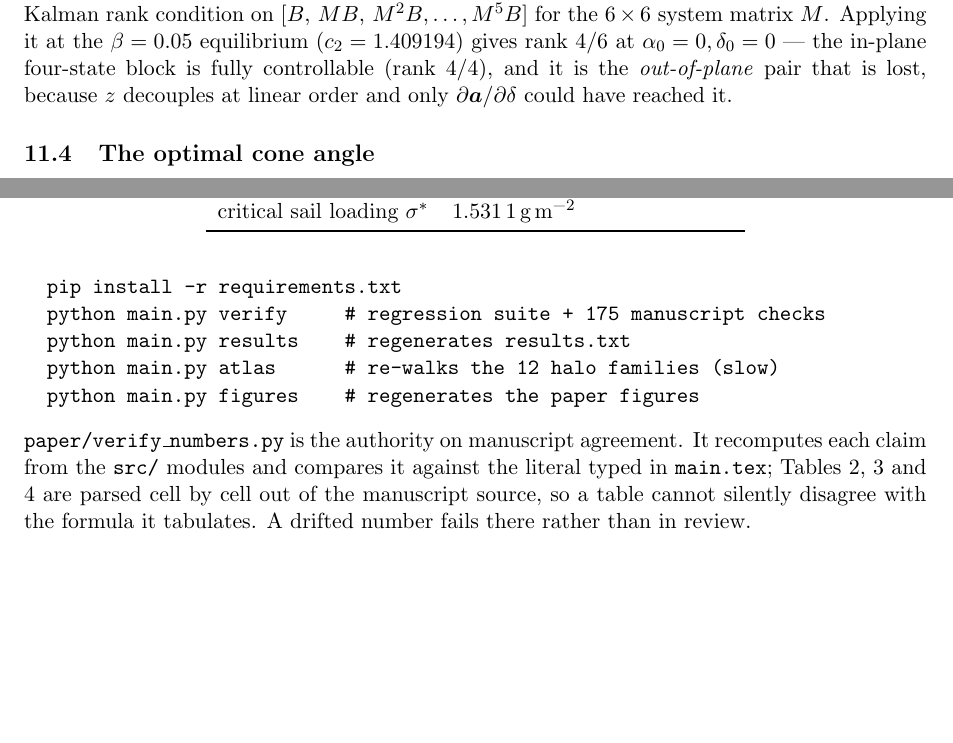
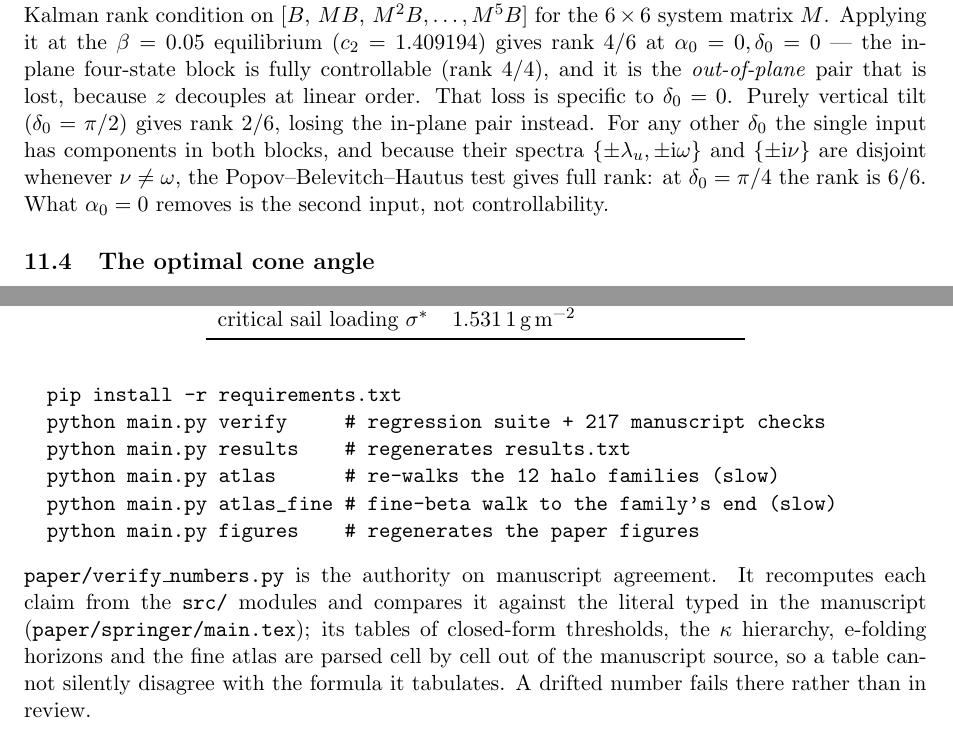
Before and after one commit to Bishwaswarup/SOLAR_SAIL, a LaTeX paper (paper/companion.tex): two parts of pages 13 and 16 of 16, joined at a grey line, cut so that both start at the same text. Compiled offline with pdfLaTeX.

Commit message:
Final declarations wording; companion edits; ignore local build files

```diff
--- a/paper/companion.tex
+++ b/paper/companion.tex
@@ -21,7 +21,7 @@
   citecolor  = {[rgb]{0.10,0.36,0.26}},
   urlcolor   = {[rgb]{0.40,0.16,0.36}},
   pdftitle   = {Derivations, conventions and diagnostics},
-  pdfauthor  = {Bishwaswarup}
+  pdfauthor  = {Bishwaswarup Nayak}
 }
 
 \sisetup{group-minimum-digits=4, detect-all}
@@ -34,7 +34,9 @@
 \title{\bfseries Derivations, conventions and diagnostics\\
 \large A companion to \emph{Dissolution of the collinear structure in the
 solar-sail circular restricted three-body problem}}
-\author{Bishwaswarup}
+\author{Bishwaswarup Nayak\\[2pt]
+\small Department of Physics, Indian Institute of Science, Bengaluru 560012, India\\
+\small\texttt{bishwaswarup@iisc.ac.in}}
 \date{\today}
 
 \begin{document}
@@ -848,8 +850,13 @@ Kalman rank condition on $[B,\,MB,\,M^2B,\dots,M^5B]$ for the $6\times6$ system
 matrix $M$. Applying it at the $\beta=0.05$ equilibrium ($c_2=1.409194$) gives
 rank $4/6$ at $\alpha_0=0,\delta_0=0$ --- the in-plane four-state block is fully
 controllable (rank $4/4$), and it is the \emph{out-of-plane} pair that is lost,
-because $z$ decouples at linear order and only $\partial\bm a/\partial\delta$
-could have reached it.
+because $z$ decouples at linear order. That loss is specific to $\delta_0=0$.
+Purely vertical tilt ($\delta_0=\pi/2$) gives rank $2/6$, losing the in-plane
+pair instead. For any other $\delta_0$ the single input has components in both
+blocks, and because their spectra $\{\pm\lambda_u,\pm\mathrm{i}\omega\}$ and
+$\{\pm\mathrm{i}\nu\}$ are disjoint whenever $\nu\neq\omega$, the
+Popov--Belevitch--Hautus test gives full rank: at $\delta_0=\pi/4$ the rank is
+$6/6$. What $\alpha_0=0$ removes is the second input, not controllability.
 
 \subsection{The optimal cone angle}
 
@@ -1060,15 +1067,17 @@ The repository is public at
 \url{https://github.com/Bishwaswarup/SOLAR_SAIL}. From a clean clone:
 \begin{verbatim}
   pip install -r requirements.txt
-  python main.py verify     # regression suite + 175 manuscript checks
+  python main.py verify     # regression suite + 217 manuscript checks
   python main.py results    # regenerates results.txt
   python main.py atlas      # re-walks the 12 halo families (slow)
+  python main.py atlas_fine # fine-beta walk to the family's end (slow)
   python main.py figures    # regenerates the paper figures
 \end{verbatim}
 \texttt{paper/verify\_numbers.py} is the authority on manuscript agreement. It
 recomputes each claim from the \texttt{src/} modules and compares it against the
-literal typed in \texttt{main.tex}; Tables 2, 3 and 4 are parsed cell by cell
-out of the manuscript source, so a table cannot silently disagree with the
+literal typed in the manuscript (\texttt{paper/springer/main.tex}); its tables
+of closed-form thresholds, the $\kappa$ hierarchy, e-folding horizons and the
+fine atlas are parsed cell by cell out of the manuscript source, so a table cannot silently disagree with the
 formula it tabulates. A drifted number fails there rather than in review.
 
 \end{document}
```
Also changed, not shown: paper/springer/main.tex (+1 -1 lines), paper/springer/Nayak_solar_sail_CMDA_draft.pdf (deleted), paper/springer/Online_Resource_1_derivations.pdf (added), 1 other file.
